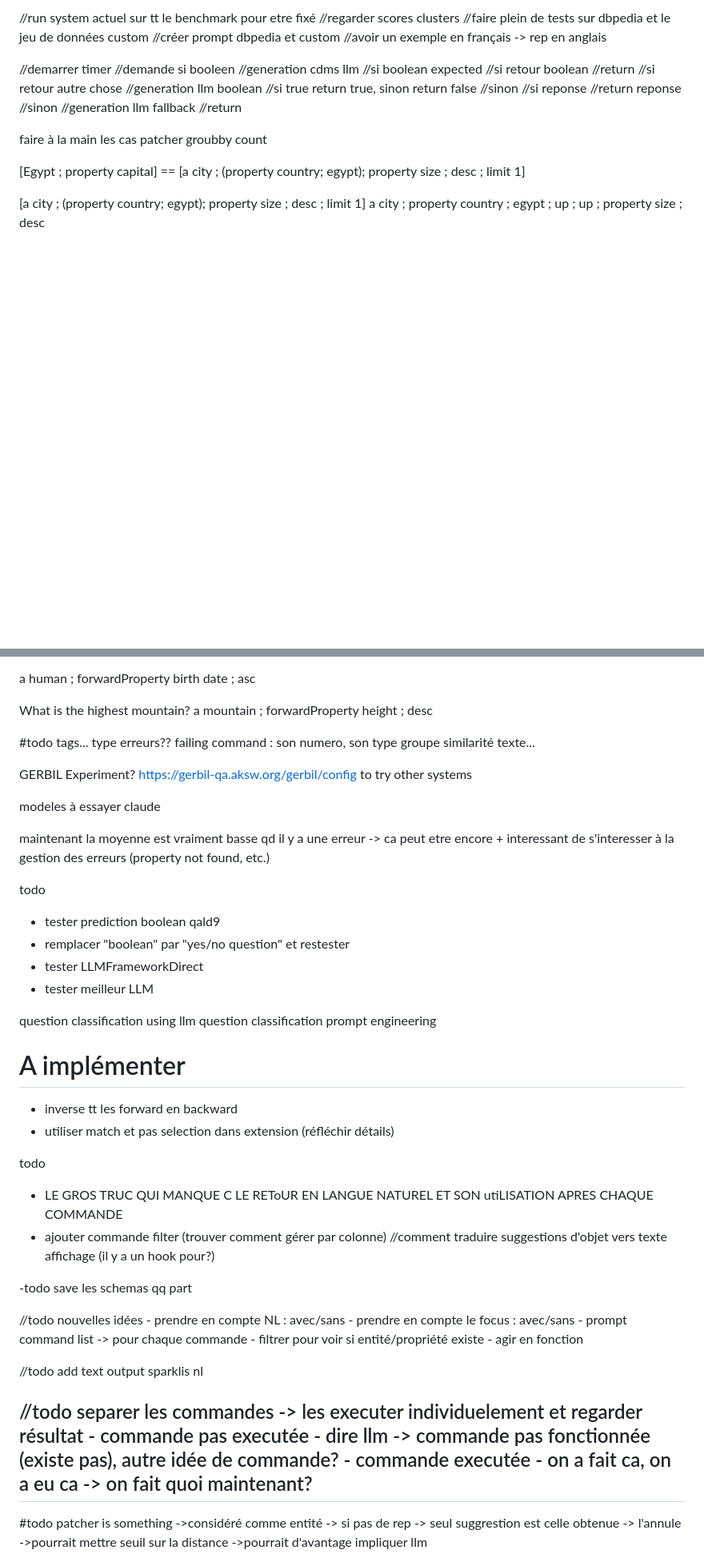
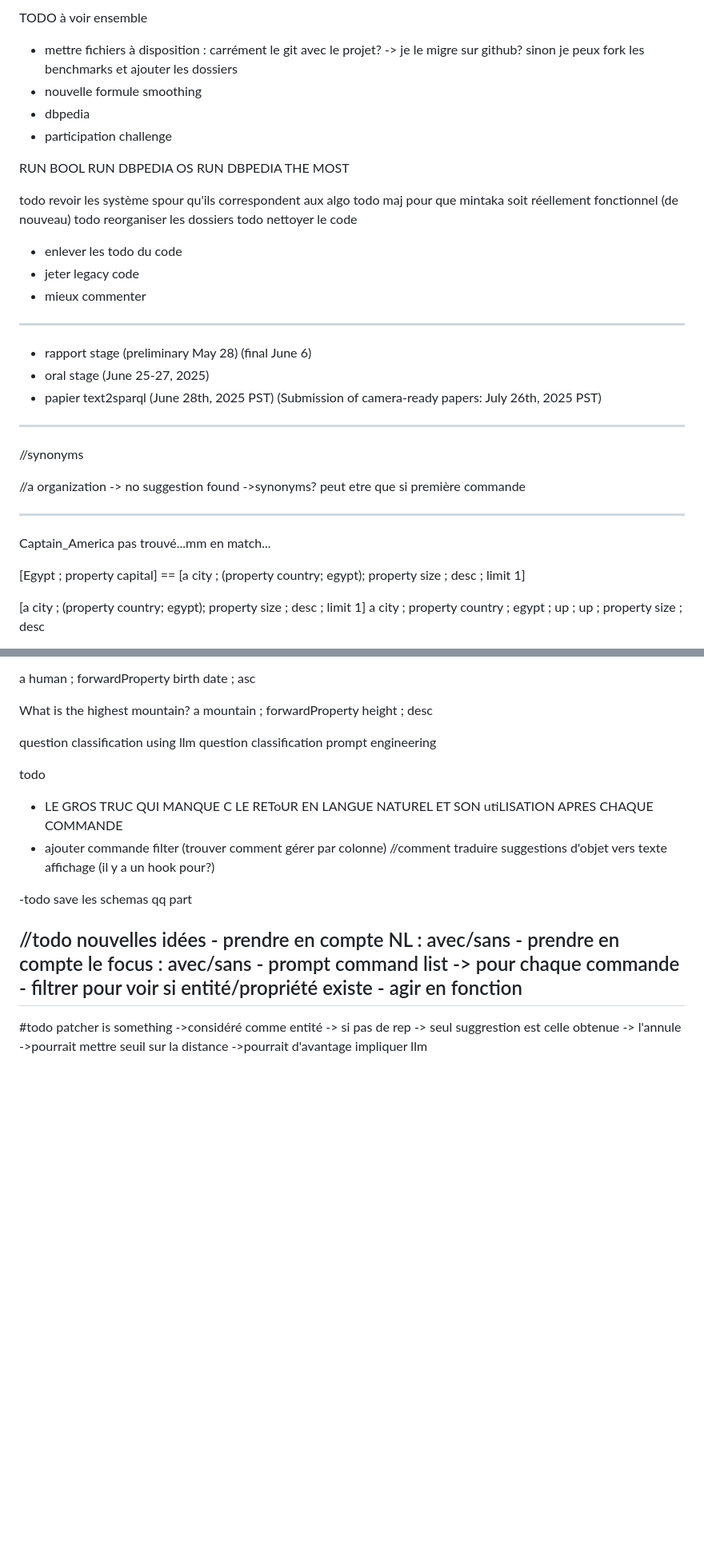
Before and after one commit to BaptisteAmice/ALASQA, a Markdown page: TODO.MD, 2 parts joined by grey strips. Shown at 80% size. Rendered like a GitHub page; blank space fills up the shorter version.

```diff
--- a/TODO.MD
+++ b/TODO.MD
@@ -1,30 +1,39 @@
-//run system actuel sur tt le benchmark pour etre fixé
-//regarder scores clusters
-//faire plein de tests sur dbpedia et le jeu de données custom
-//créer prompt dbpedia et custom
-//avoir un exemple en français -> rep en anglais
+TODO à voir ensemble
 
-//demarrer timer
-//demande si booleen
-//generation cdms llm
-  //si boolean expected
-    //si retour boolean
-      //return
-    //si retour autre chose
-      //generation llm boolean
-      //si true return true, sinon return false
-  //sinon
-    //si reponse
-        //return reponse
-    //sinon
-        //generation llm fallback
-        //return
+- mettre fichiers à disposition : carrément le git avec le projet? -> je le migre sur github? sinon je peux fork les benchmarks et ajouter les dossiers
+- nouvelle formule smoothing
+- dbpedia
+- participation challenge
+
+RUN BOOL
+RUN DBPEDIA OS
+RUN DBPEDIA THE MOST
+
+todo revoir les système spour qu'ils correspondent aux algo
+todo maj pour que mintaka soit réellement fonctionnel (de nouveau)
+todo reorganiser les dossiers
+todo nettoyer le code
+- enlever les todo du code
+- jeter legacy code
+- mieux commenter
+
+---------------------------------
+- rapport stage (preliminary May 28) (final June 6)
+- oral stage (June 25-27, 2025)
+- papier text2sparql (June 28th, 2025 PST) (Submission of camera-ready papers: July 26th, 2025 PST)
+----------------
+
+//synonyms
 
 
+//a organization
+-> no suggestion found
+->synonyms? peut etre que si première commande
 
-faire à la main les cas
-patcher groubby count
+--------------------------
 
+Captain_America
+pas trouvé...mm en match...
 
 
 [Egypt ; property capital] == [a city ; (property country; egypt); property size ; desc ; limit 1]
@@ -145,37 +127,9 @@ a human ; forwardProperty birth date ; asc
 What is the highest mountain?
 a mountain ; forwardProperty height ; desc
 
-#todo
-tags...
-type erreurs??
-failing command : son numero, son type
-groupe similarité texte...
-
-GERBIL Experiment?
-https://gerbil-qa.aksw.org/gerbil/config
-to try other systems
-
-modeles à essayer
-claude
-
-maintenant la moyenne est vraiment basse qd il y a une erreur
--> ca peut etre encore + interessant de s'interesser à la gestion des erreurs (property not found, etc.)
-
-
-todo
-- tester prediction boolean qald9
-- remplacer "boolean" par "yes/no question" et restester
-- tester LLMFrameworkDirect
-- tester meilleur LLM
 
 question classification using llm
 question classification prompt engineering
-
-# A implémenter
-- inverse tt les forward en backward
-- utiliser match et pas selection dans extension (réfléchir détails)
-
-
 
 
 todo
@@ -191,15 +145,6 @@ todo
     - prompt command list -> pour chaque commande
         - filtrer pour voir si entité/propriété existe
             - agir en fonction
-
-//todo add text output sparklis nl
-
-//todo separer les commandes
--> les executer individuelement et regarder résultat
-    - commande pas executée
-        - dire llm -> commande pas fonctionnée (existe pas), autre idée de commande?
-    - commande executée
-        - on a fait ca, on a eu ca -> on fait quoi maintenant?
 ----------------------------------
 
 #todo patcher is something
```
Also changed, not shown: other parts of TODO.MD (+0 -40 lines), README.md (+23 -10 lines).
